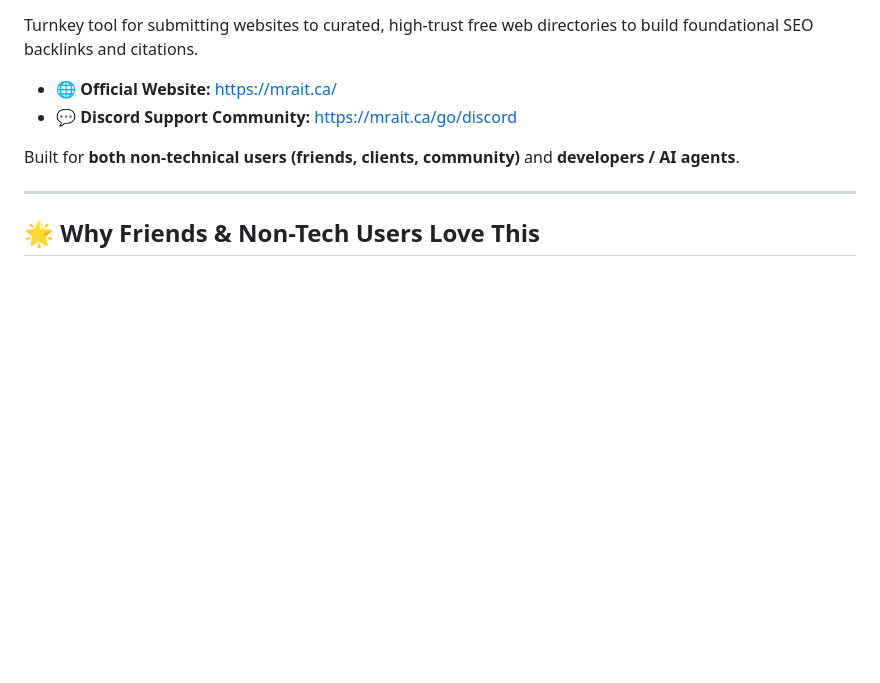
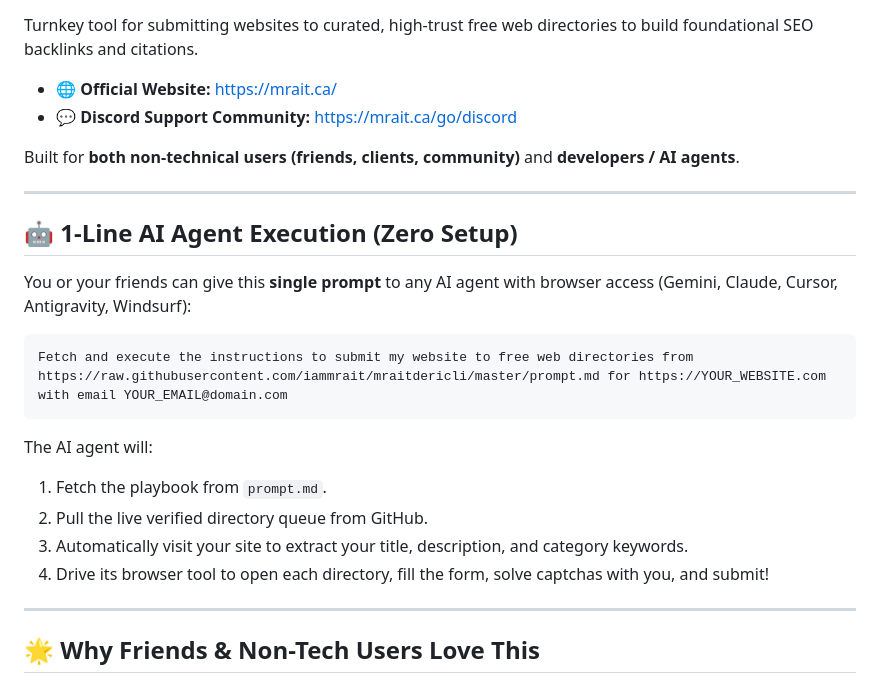
Before and after one commit to iammrait/mraitdericli, a Markdown page: README.md, the part around the change. Rendered like a GitHub page; blank space fills up the shorter version.

Commit message:
Add Cloudflare-style prompt.md for 1-prompt AI agent execution

````diff
--- a/README.md
+++ b/README.md
@@ -10,6 +10,22 @@ Turnkey tool for submitting websites to curated, high-trust free web directories
 - 💬 **Discord Support Community:** [https://mrait.ca/go/discord](https://mrait.ca/go/discord)
 
 Built for **both non-technical users (friends, clients, community)** and **developers / AI agents**.
+
+---
+
+## 🤖 1-Line AI Agent Execution (Zero Setup)
+
+You or your friends can give this **single prompt** to any AI agent with browser access (Gemini, Claude, Cursor, Antigravity, Windsurf):
+
+```text
+Fetch and execute the instructions to submit my website to free web directories from https://raw.githubusercontent.com/iammrait/mraitdericli/master/prompt.md for https://YOUR_WEBSITE.com with email YOUR_EMAIL@domain.com
+```
+
+The AI agent will:
+1. Fetch the playbook from `prompt.md`.
+2. Pull the live verified directory queue from GitHub.
+3. Automatically visit your site to extract your title, description, and category keywords.
+4. Drive its browser tool to open each directory, fill the form, solve captchas with you, and submit!
 
 ---
 
````
Also changed, not shown: prompt.md (added, +107 -0 lines).
